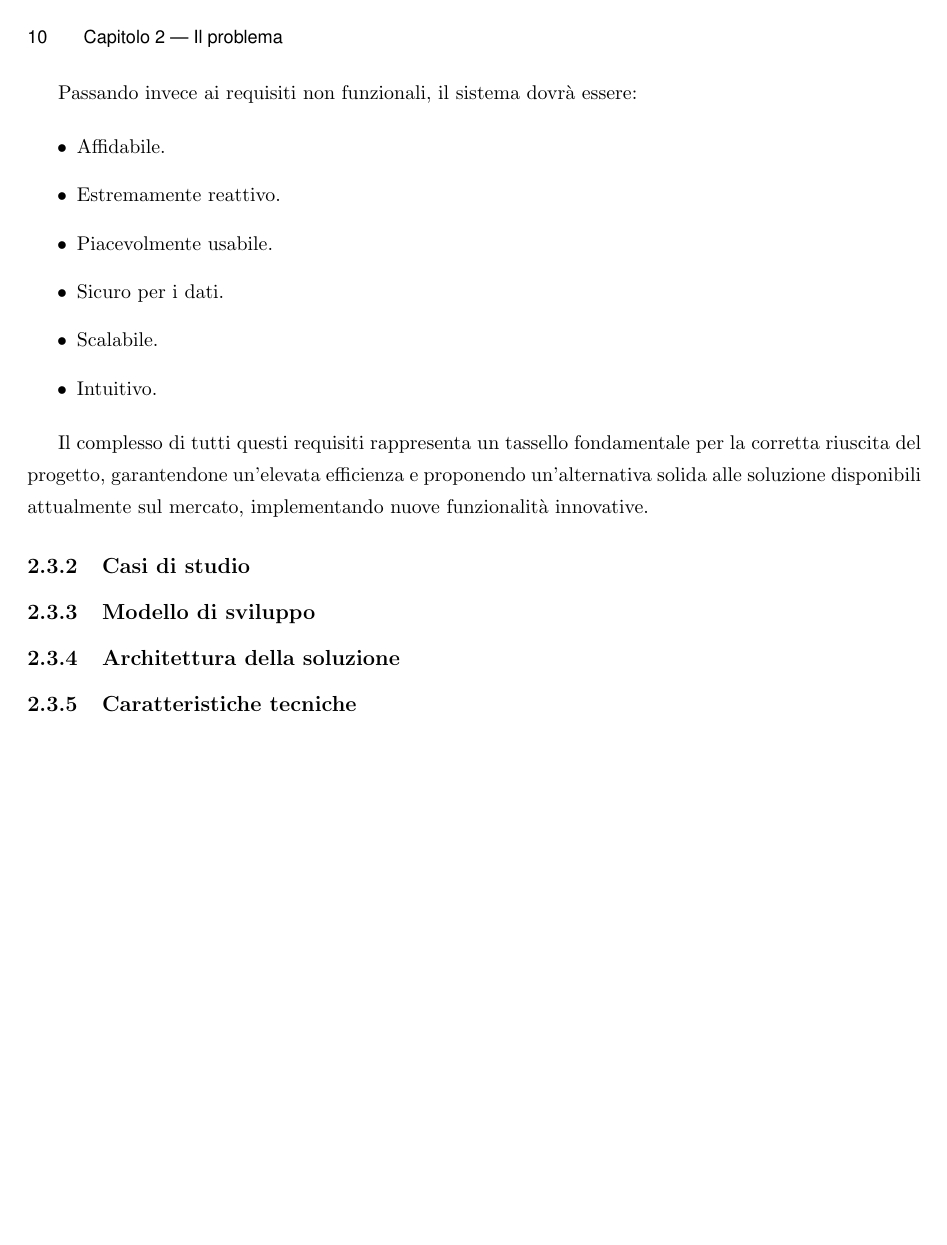
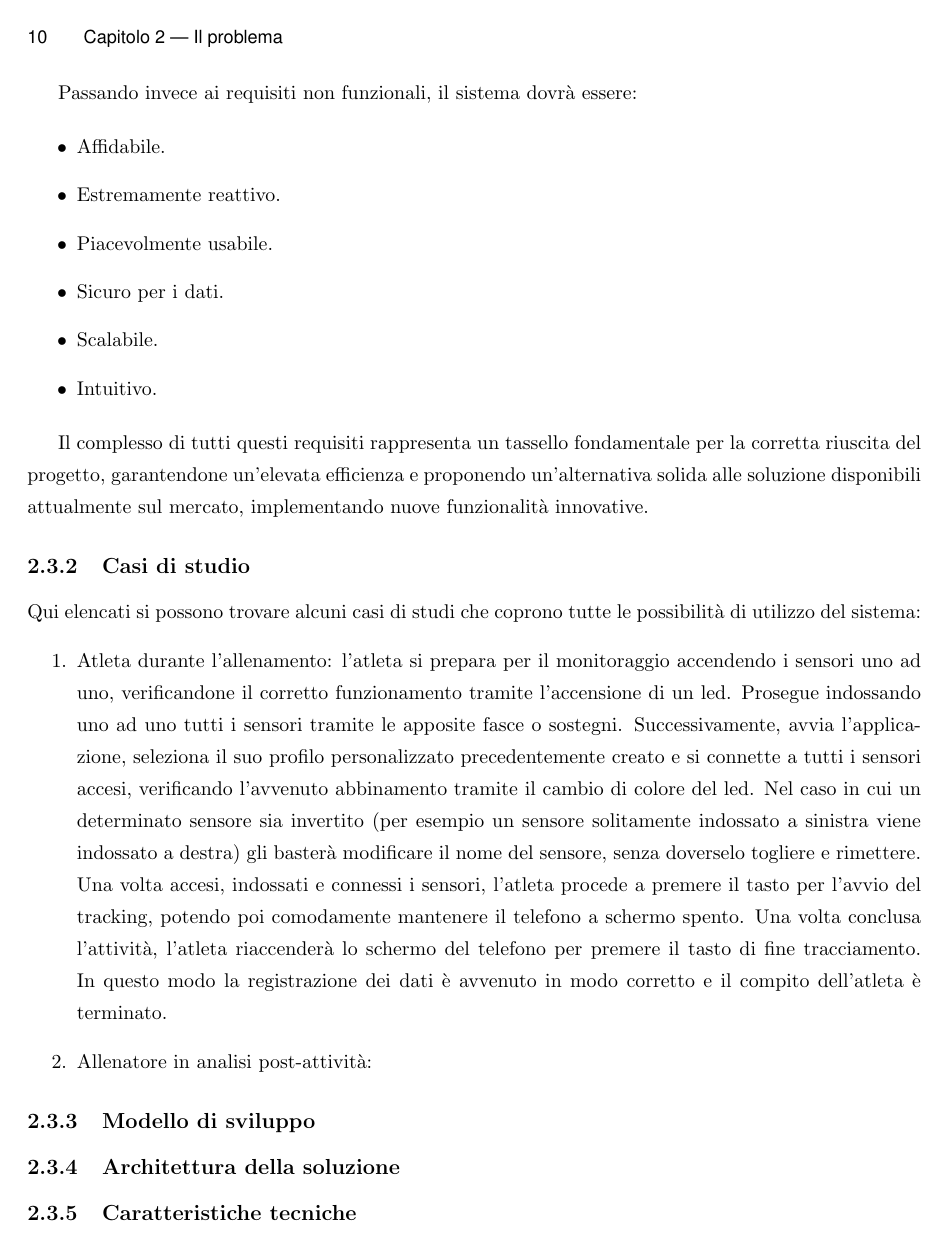
Before and after one commit to alessandro-gaspari/Tesi-Ufficiale, LaTeX slides (Tesi-Gaspari-master/thesis_gaspari.tex): page 20 of 23. Compiled offline with pdfLaTeX.

Commit message:
casi di studio

```diff
--- a/Tesi-Gaspari-master/thesis_gaspari.tex
+++ b/Tesi-Gaspari-master/thesis_gaspari.tex
@@ -215,6 +215,11 @@ Passando invece ai requisiti non funzionali, il sistema dovrà essere:
 Il complesso di tutti questi requisiti rappresenta un tassello fondamentale per la corretta riuscita del progetto, garantendone un'elevata efficienza e proponendo un'alternativa solida alle soluzione disponibili attualmente sul mercato, implementando nuove funzionalità innovative.
 
 \subsection{Casi di studio}
+Qui elencati si possono trovare alcuni casi di studi che coprono tutte le possibilità di utilizzo del sistema:
+\begin{enumerate}
+    \item Atleta durante l'allenamento: l'atleta si prepara per il monitoraggio accendendo i sensori uno ad uno, verificandone il corretto funzionamento tramite l'accensione di un led. Prosegue indossando uno ad uno tutti i sensori tramite le apposite fasce o sostegni. Successivamente, avvia l'applicazione, seleziona il suo profilo personalizzato precedentemente creato e si connette a tutti i sensori accesi, verificando l'avvenuto abbinamento tramite il cambio di colore del led. Nel caso in cui un determinato sensore sia invertito (per esempio un sensore solitamente indossato a sinistra viene indossato a destra) gli basterà modificare il nome del sensore, senza doverselo togliere e rimettere. Una volta accesi, indossati e connessi i sensori, l'atleta procede a premere il tasto per l'avvio del tracking, potendo poi comodamente mantenere il telefono a schermo spento. Una volta conclusa l'attività, l'atleta riaccenderà lo schermo del telefono per premere il tasto di fine tracciamento. In questo modo la registrazione dei dati è avvenuto in modo corretto e il compito dell'atleta è terminato.
+    \item Allenatore in analisi post-attività:
+\end{enumerate}
 
 \subsection{Modello di sviluppo}
 
```
Also changed, not shown: 1 other file.
